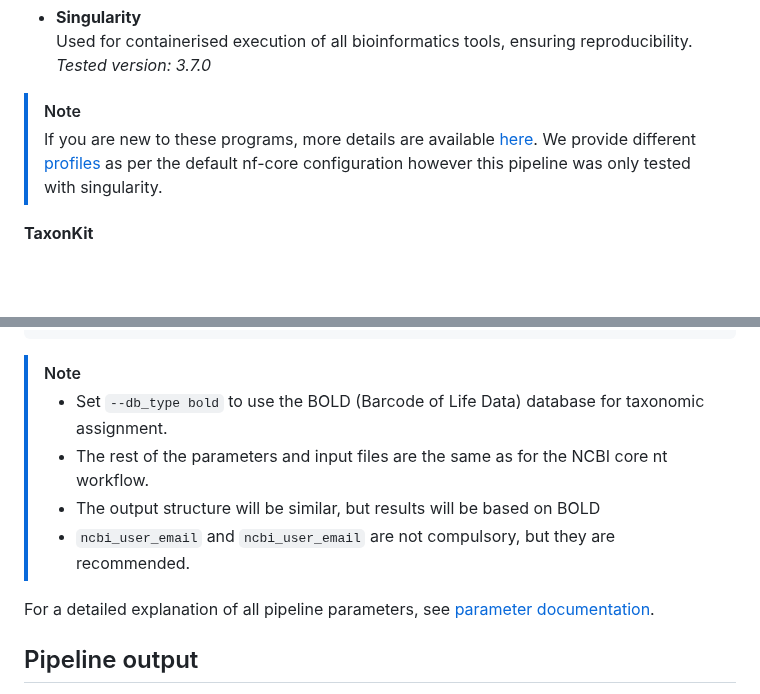
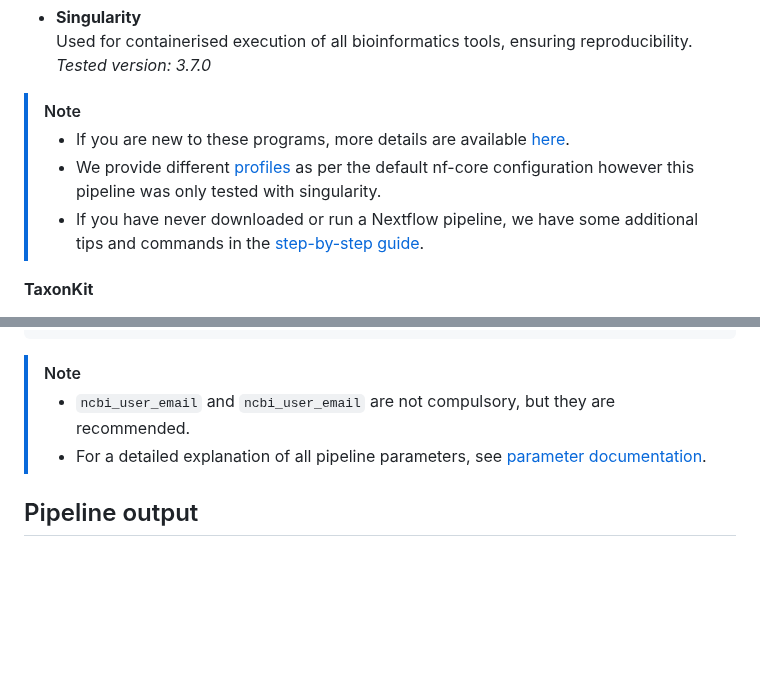
Before and after one commit to qcif/taxodactyl, a Markdown page: README.md, 2 parts joined by grey strips. Drawn GitHub-style; blank space fills up the shorter version.

Commit message:
improvements and docs

````diff
--- a/README.md
+++ b/README.md
@@ -55,9 +55,9 @@ To run the **daff/taxassignwf** pipeline, you will need the following software i
   *Tested version: 3.7.0*
 
 > [!NOTE]
-> If you are new to these programs, more details are available [here](docs/software.md).
-> We provide different [profiles](conf/profiles.config) as per the default nf-core configuration however this pipeline was only tested with singularity.
-
+> - If you are new to these programs, more details are available [here](docs/software.md).
+> - We provide different [profiles](conf/profiles.config) as per the default nf-core configuration however this pipeline was only tested with singularity.
+> - If you have never downloaded or run a Nextflow pipeline, we have some additional tips and commands in the [step-by-step guide](docs/step_by_step.md).
 
 **TaxonKit**
 
@@ -173,12 +173,9 @@ nextflow run /path/to/pipeline/nf-daff-biosecurity-wf2/main.nf \
 ```
 
 > [!NOTE]
-> - Set `--db_type bold` to use the BOLD (Barcode of Life Data) database for taxonomic assignment.
-> - The rest of the parameters and input files are the same as for the NCBI core nt workflow.
-> - The output structure will be similar, but results will be based on BOLD
 > - `ncbi_user_email` and `ncbi_user_email` are not compulsory, but they are recommended.
+> - For a detailed explanation of all pipeline parameters, see [parameter documentation](docs/params.md).
 
-For a detailed explanation of all pipeline parameters, see [parameter documentation](docs/params.md).
 
 ## Pipeline output
 After running the pipeline, the output directory will contain a separate folder for each query sequence and a folder with information about the run. Here, we show the results folder structure when using the two databases. For more information, see the [output documentation](docs/output.md).
````
